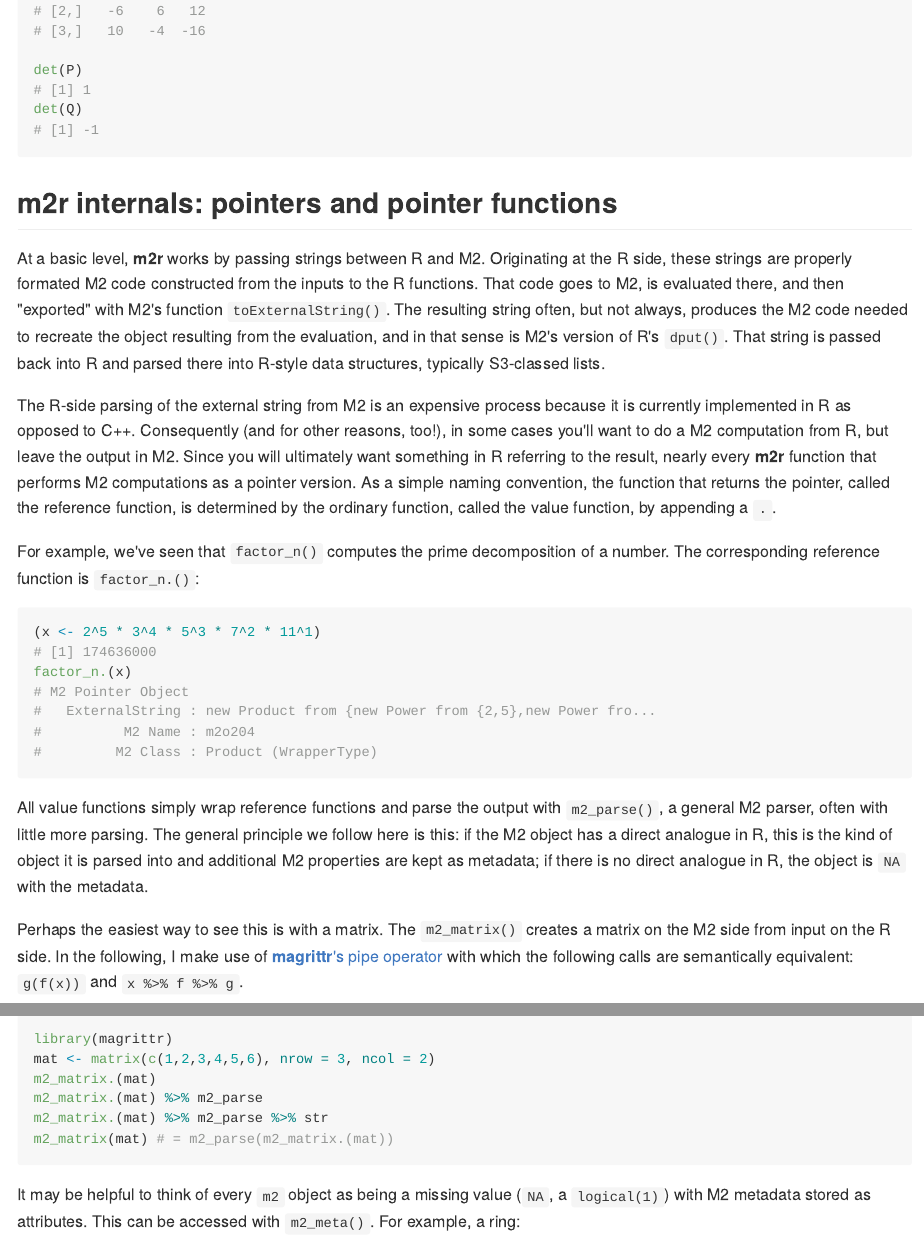
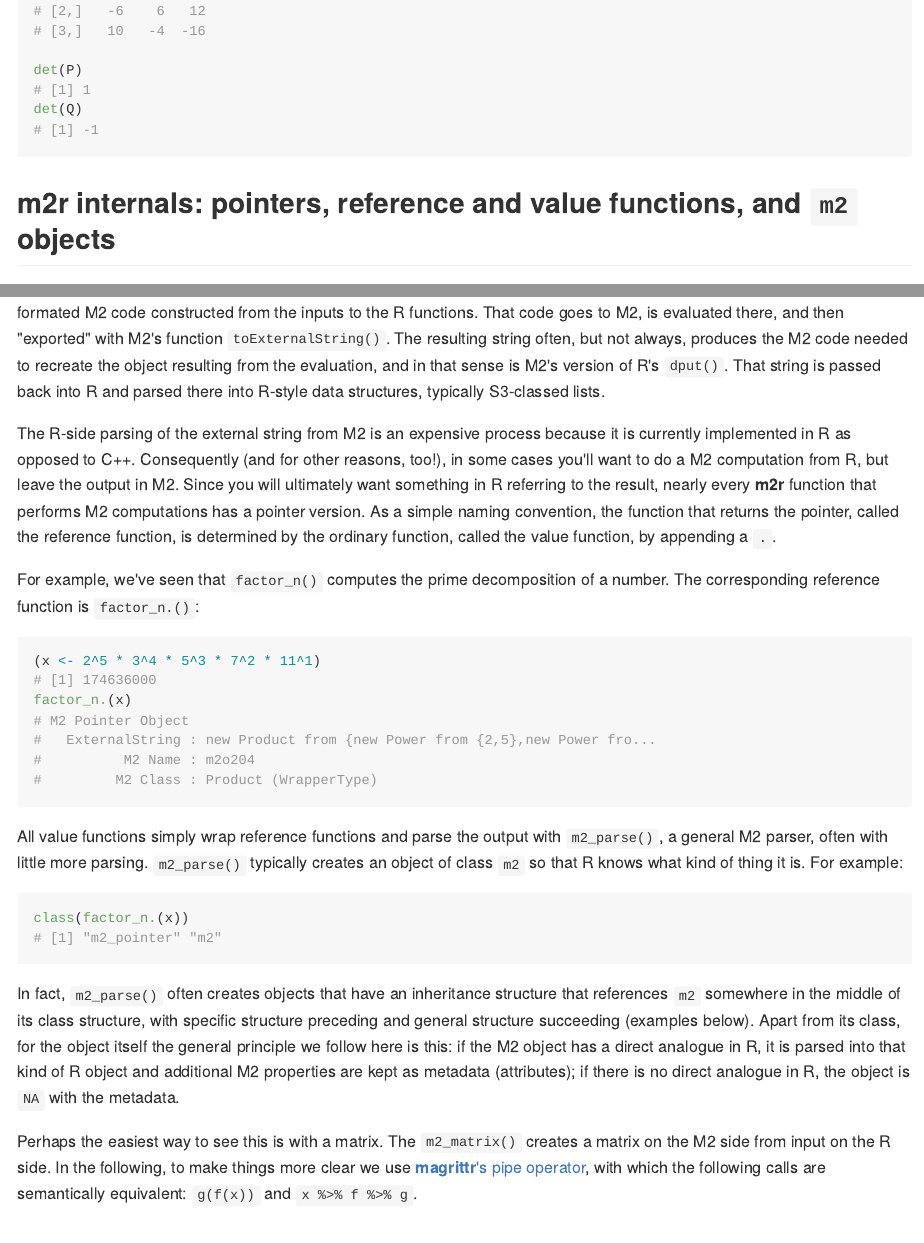
Before and after one commit to coneill-math/m2r, an R Markdown document (README.Rmd): the page in a window 1100 px wide, from 4480 px down, and a second part further down, joined at a grey line. The pictures show the output file README.md that the author committed with the source, drawn offline in the style of GitHub.

Commit message:
readme bump

````diff
--- a/README.Rmd
+++ b/README.Rmd
@@ -167,11 +167,11 @@ det(Q)
 
 
 
-## __m2r__ internals: pointers and pointer functions
+## __m2r__ internals: pointers, reference and value functions, and `m2` objects
 
 At a basic level, __m2r__ works by passing strings between R and M2.  Originating at the R side, these strings are properly formated M2 code constructed from the inputs to the R functions.  That code goes to M2, is evaluated there, and then "exported" with M2's function `toExternalString()`.  The resulting string often, but not always, produces the M2 code needed to recreate the object resulting from the evaluation, and in that sense is M2's version of R's `dput()`. That string is passed back into R and parsed there into R-style data structures, typically S3-classed lists.
 
-The R-side parsing of the external string from M2 is an expensive process because it is currently implemented in R as opposed to C++. Consequently (and for other reasons, too!), in some cases you'll want to do a M2 computation from R, but leave the output in M2.  Since you will ultimately want something in R referring to the result, nearly every __m2r__ function that performs M2 computations as a pointer version.  As a simple naming convention, the function that returns the pointer, called the reference function, is determined by the ordinary function, called the value function, by appending a `.`.
+The R-side parsing of the external string from M2 is an expensive process because it is currently implemented in R as opposed to C++. Consequently (and for other reasons, too!), in some cases you'll want to do a M2 computation from R, but leave the output in M2.  Since you will ultimately want something in R referring to the result, nearly every __m2r__ function that performs M2 computations has a pointer version.  As a simple naming convention, the function that returns the pointer, called the reference function, is determined by the ordinary function, called the value function, by appending a `.`.
 
 For example, we've seen that `factor_n()` computes the prime decomposition of a number. The corresponding reference function is `factor_n.()`:
 
@@ -180,8 +180,12 @@ For example, we've seen that `factor_n()` computes the prime decomposition of a
 factor_n.(x)
 ```
 
-All value functions simply wrap reference functions and parse the output with `m2_parse()`, a general M2 parser, often with little more parsing.  The general principle we follow here is this: if the M2 object has a direct analogue in R, this is the kind of object it is parsed into and additional M2 properties are kept as metadata;  if there is no direct analogue in R, the object is `NA` with the metadata.
+All value functions simply wrap reference functions and parse the output with `m2_parse()`, a general M2 parser, often with little more parsing.  `m2_parse()` typically creates an object of class `m2` so that R knows what kind of thing it is. For example:
 
-Perhaps the easiest way to see this is with a matrix. The `m2_matrix()` creates a matrix on the M2 side from input on the R side. In the following, I make use of [__magrittr__'s pipe operator](https://github.com/tidyverse/magrittr) with which the following calls are semantically equivalent: `g(f(x))` and `x %>% f %>% g`.
+```{r ref_factor_n_class}
+class(factor_n.(x))
+```
 
-```r
+In fact, `m2_parse()` often creates objects that have an inheritance structure that references `m2` somewhere in the middle of its class structure, with specific structure preceding and general structure succeeding (examples below). Apart from its class, for the object itself the general principle we follow here is this: if the M2 object has a direct analogue in R, it is parsed into that kind of R object and additional M2 properties are kept as metadata (attributes);  if there is no direct analogue in R, the object is `NA` with the metadata.
+
+Perhaps the easiest way to see this is with a matrix. The `m2_matrix()` creates a matrix on the M2 side from input on the R side. In the following, to make things more clear we use [__magrittr__'s pipe operator](https://github.com/tidyverse/magrittr), with which the following calls are semantically equivalent: `g(f(x))` and `x %>% f %>% g`.
@@ -188,6 +194,2 @@ Perhaps the easiest way to see this is with a matrix. The `m2_matrix()` creates
 library(magrittr)
 mat <- matrix(c(1,2,3,4,5,6), nrow = 3, ncol = 2)
-m2_matrix.(mat)
-m2_matrix.(mat) %>% m2_parse
-m2_matrix.(mat) %>% m2_parse %>% str
-m2_matrix(mat) # = m2_parse(m2_matrix.(mat))
@@ -194,3 +200,2 @@ m2_matrix(mat) # = m2_parse(m2_matrix.(mat))
 ```
 
-It may be helpful to think of every `m2` object as being a missing value (`NA`, a `logical(1)`) with M2 metadata stored as attributes. This can be accessed with `m2_meta()`.  For example, a ring:
````
Also changed, not shown: README.md, README.Rmd (22 more changed lines).
